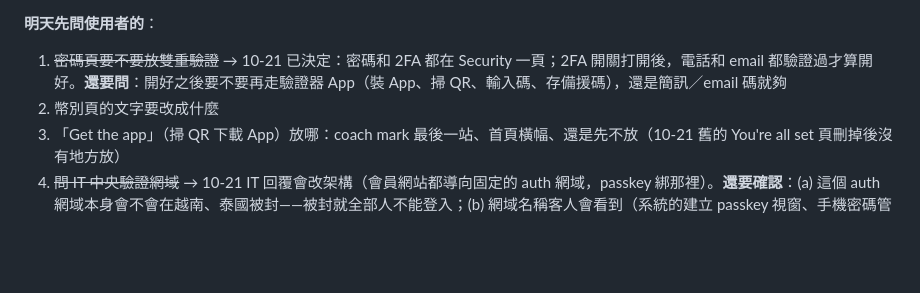
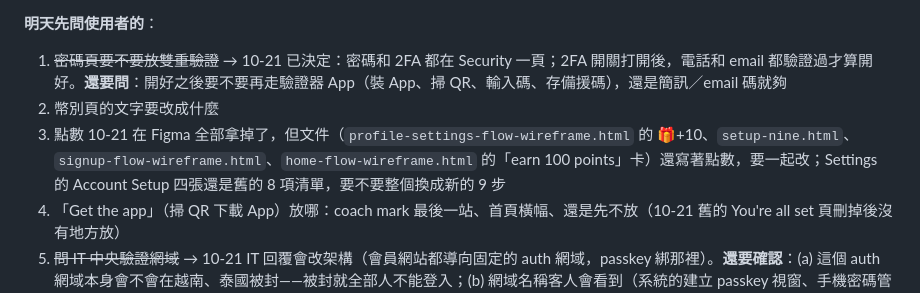
Before and after one commit to bacon927-source/v9bet, a Markdown page: MACHINES.md, the part around the change. Drawn GitHub-style; blank space fills up the shorter version.

```diff
--- a/MACHINES.md
+++ b/MACHINES.md
@@ -42,6 +42,7 @@
 **明天先問使用者的**：
 1. ~~密碼頁要不要放雙重驗證~~ → 10-21 已決定：密碼和 2FA 都在 Security 一頁；2FA 開關打開後，電話和 email 都驗證過才算開好。**還要問**：開好之後要不要再走驗證器 App（裝 App、掃 QR、輸入碼、存備援碼），還是簡訊／email 碼就夠
 2. 幣別頁的文字要改成什麼
+13. 點數 10-21 在 Figma 全部拿掉了，但文件（`profile-settings-flow-wireframe.html` 的 🎁+10、`setup-nine.html`、`signup-flow-wireframe.html`、`home-flow-wireframe.html` 的「earn 100 points」卡）還寫著點數，要一起改；Settings 的 Account Setup 四張還是舊的 8 項清單，要不要整個換成新的 9 步
 12. 「Get the app」（掃 QR 下載 App）放哪：coach mark 最後一站、首頁橫幅、還是先不放（10-21 舊的 You're all set 頁刪掉後沒有地方放）
 11. ~~問 IT 中央驗證網域~~ → 10-21 IT 回覆會改架構（會員網站都導向固定的 auth 網域，passkey 綁那裡）。**還要確認**：(a) 這個 auth 網域本身會不會在越南、泰國被封——被封就全部人不能登入；(b) 網域名稱客人會看到（系統的建立 passkey 視窗、手機密碼管理裡都寫它），要選看得出是 V9bet 的名字；(c) 登入頁要不要整頁放在 auth 網域上——09-20 定的「passkey 出現在帳號欄的自動填入，不放按鈕」只有登入頁在 auth 網域上才做得到
 10. 密碼規則（長度、要不要數字等）要問 IT；拿到後畫「不符合」和「兩欄不一樣」兩個錯誤狀態
```
Also changed, not shown: FIGMA.md (+1 -1 lines).
